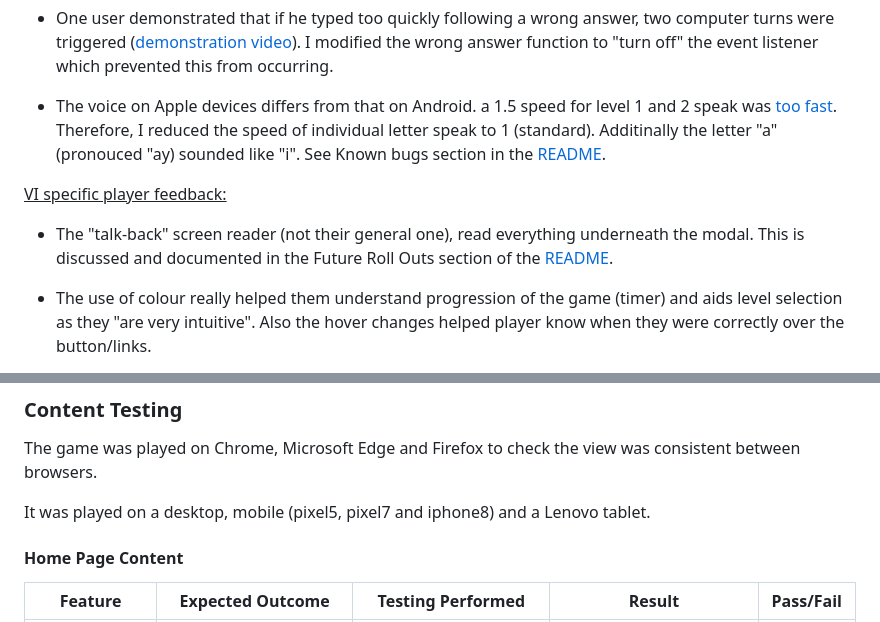
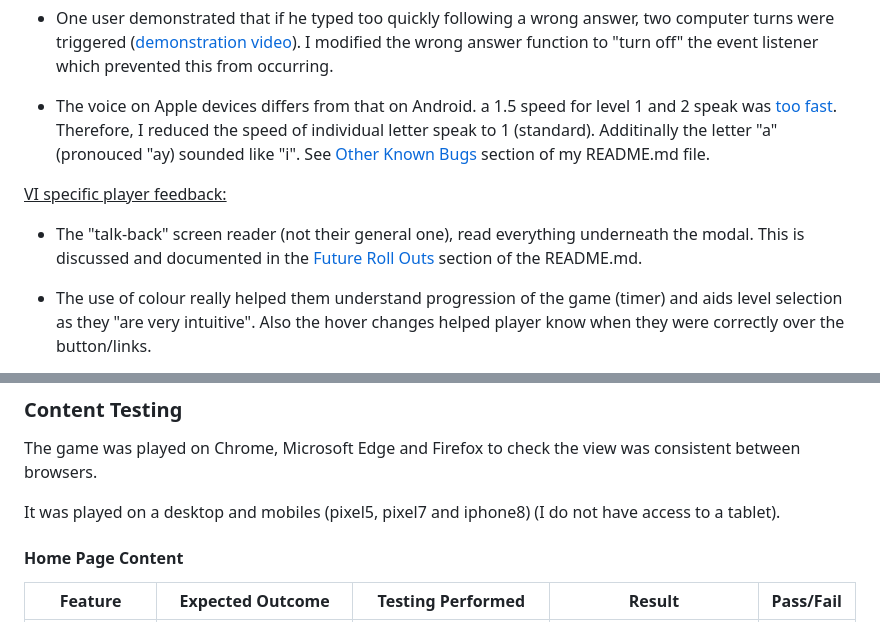
Before and after one commit to kosamad/Cosmo-Keys, a Markdown page: TESTING.md, 2 parts joined by grey strips. Rendered like a GitHub page.

Commit message:
DOCS: links to readme direct

```diff
--- a/TESTING.md
+++ b/TESTING.md
@@ -152,11 +152,11 @@ The game was reviewed by friends and family. They were encouraged to comment on
 
 - One user demonstrated that if he typed too quickly following a wrong answer, two computer turns were triggered ([demonstration video](testing/videos/duplicate-triggers.mp4)). I modified the wrong answer function to "turn off" the event listener which prevented this from occurring.
 
-- The voice on Apple devices differs from that on Android. a 1.5 speed for level 1 and 2 speak was [too fast](testing/videos/speech-speed.mp4). Therefore, I reduced the speed of individual letter speak to 1 (standard). Additinally the letter "a" (pronouced "ay) sounded like "i". See Known bugs section in the [README](README.md).
+- The voice on Apple devices differs from that on Android. a 1.5 speed for level 1 and 2 speak was [too fast](testing/videos/speech-speed.mp4). Therefore, I reduced the speed of individual letter speak to 1 (standard). Additinally the letter "a" (pronouced "ay) sounded like "i". See [Other Known Bugs](README.md#other-known-bugs) section of my README.md file.
 
 <u> VI specific player feedback:</u>
 
-- The "talk-back" screen reader (not their general one), read everything underneath the modal. This is discussed and documented in the Future Roll Outs section of the [README](README.md).
+- The "talk-back" screen reader (not their general one), read everything underneath the modal. This is discussed and documented in the [Future Roll Outs](README.md#future-roll-outs) section of the README.md.
 
 - The use of colour really helped them understand progression of the game (timer) and aids level selection as they "are very intuitive". Also the hover changes helped  player know when they were correctly over the button/links.
 
@@ -188,7 +188,7 @@ In addition to this I gave two people real-life scenarios to test.
 
 The game was played on Chrome, Microsoft Edge and Firefox to check the view was consistent between browsers.
 
-It was played on a desktop, mobile (pixel5, pixel7 and iphone8) and a Lenovo tablet.
+It was played on a desktop and mobiles (pixel5, pixel7 and iphone8) (I do not have access to a tablet).
 
 #### Home Page Content
 
```
